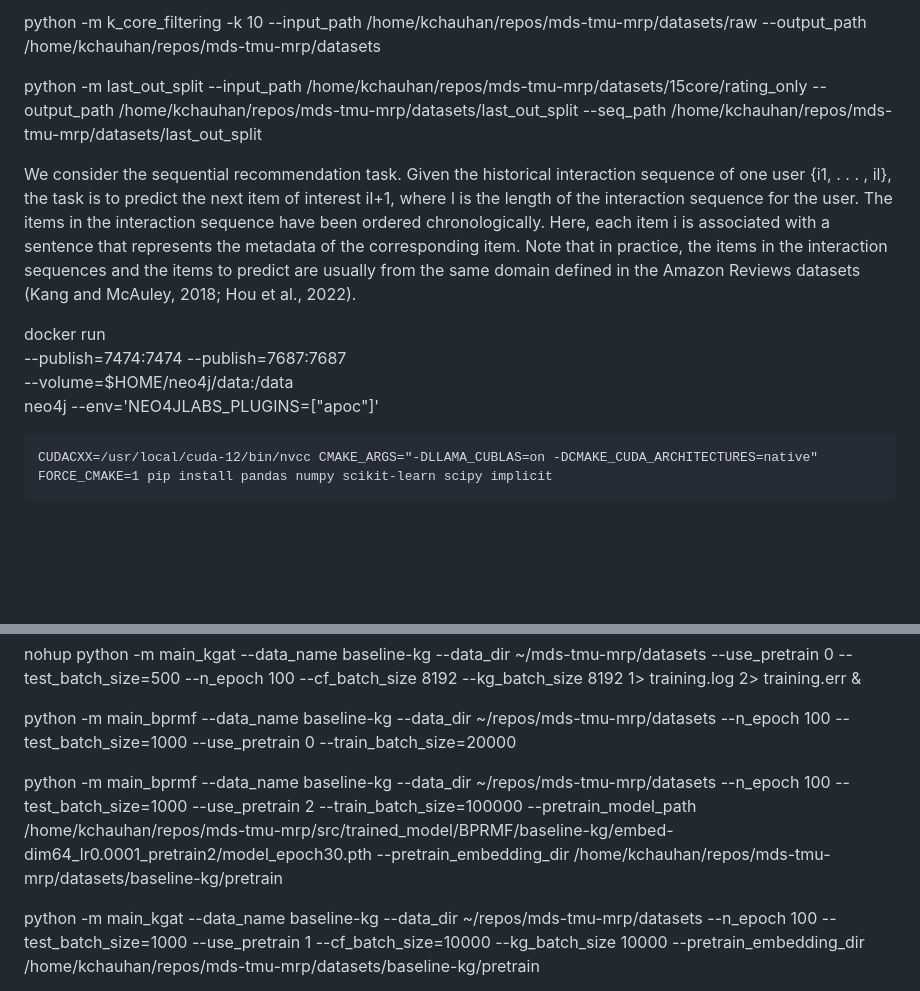
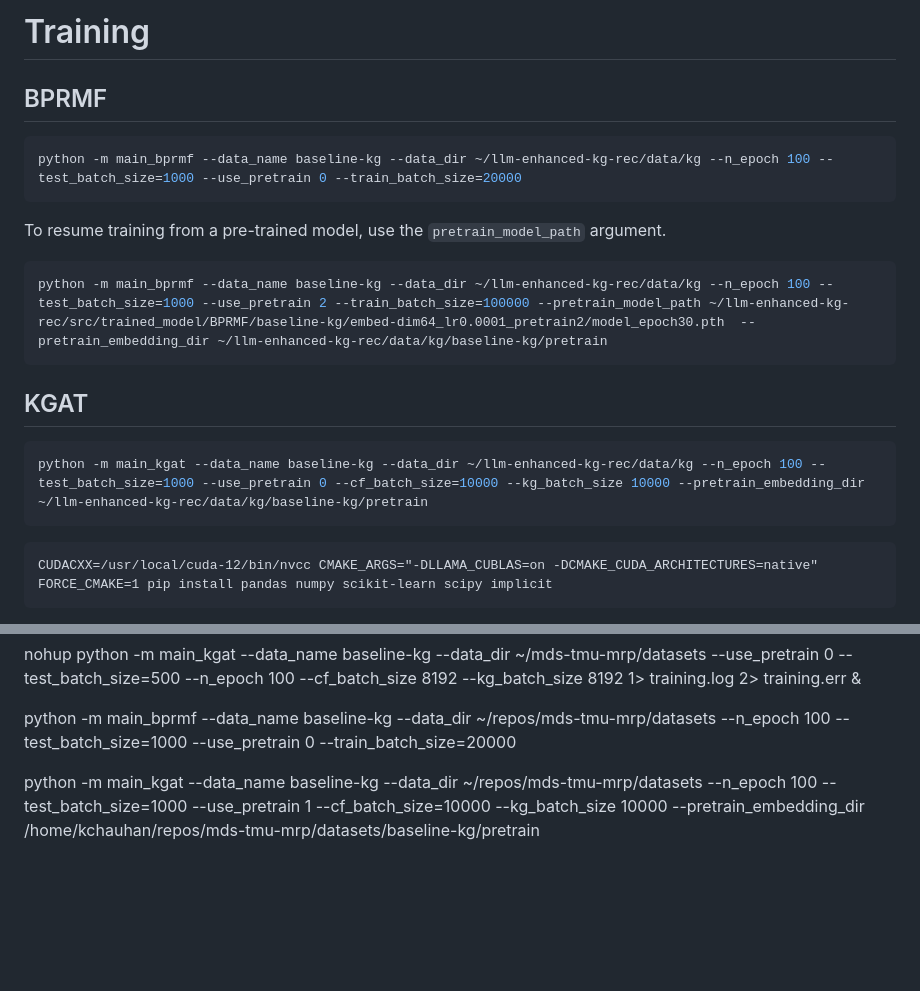
Before and after one commit to carteakey/LAKR, a Markdown page: README.md, 2 parts joined by grey strips. Drawn GitHub-style; blank space fills up the shorter version.

````diff
--- a/README.md
+++ b/README.md
@@ -22,18 +86,26 @@ sudo reset.sh
 
-python -m k_core_filtering -k 10 --input_path /home/kchauhan/repos/mds-tmu-mrp/datasets/raw --output_path /home/kchauhan/repos/mds-tmu-mrp/datasets
+# Training
 
-python -m last_out_split  --input_path /home/kchauhan/repos/mds-tmu-mrp/datasets/15core/rating_only --output_path /home/kchauhan/repos/mds-tmu-mrp/datasets/last_out_split --seq_path /home/kchauhan/repos/mds-tmu-mrp/datasets/last_out_split
+## BPRMF
 
-We consider the sequential recommendation task. Given the historical interaction sequence of one user {i1, . . . , il}, the task is to predict the next item of interest il+1, where l is the length of the interaction sequence for the user. The items in the interaction sequence have been ordered chronologically. Here, each item i is associated with a sentence that represents the metadata of the corresponding item. Note that in practice, the items in the interaction sequences and the items to predict are usually from the same domain defined in the Amazon Reviews datasets (Kang and McAuley, 2018; Hou et al., 2022).
+```bash
+python -m main_bprmf --data_name baseline-kg --data_dir ~/llm-enhanced-kg-rec/data/kg --n_epoch 100 --test_batch_size=1000 --use_pretrain 0 --train_batch_size=20000
+```
+To resume training from a pre-trained model, use the `pretrain_model_path` argument.
+```bash
+python -m main_bprmf --data_name baseline-kg --data_dir ~/llm-enhanced-kg-rec/data/kg --n_epoch 100 --test_batch_size=1000 --use_pretrain 2 --train_batch_size=100000 --pretrain_model_path ~/llm-enhanced-kg-rec/src/trained_model/BPRMF/baseline-kg/embed-dim64_lr0.0001_pretrain2/model_epoch30.pth  --pretrain_embedding_dir ~/llm-enhanced-kg-rec/data/kg/baseline-kg/pretrain
+```
+
+## KGAT
+
+```bash
+python -m main_kgat --data_name baseline-kg --data_dir ~/llm-enhanced-kg-rec/data/kg --n_epoch 100 --test_batch_size=1000 --use_pretrain 0 --cf_batch_size=10000 --kg_batch_size 10000 --pretrain_embedding_dir ~/llm-enhanced-kg-rec/data/kg/baseline-kg/pretrain
+```
 
 
 
 
-docker run \
-    --publish=7474:7474 --publish=7687:7687 \
-    --volume=$HOME/neo4j/data:/data \
-    neo4j
-    --env='NEO4JLABS_PLUGINS=["apoc"]'
+
 
 
 
@@ -49,7 +121,6 @@ nohup python -m main_kgat --data_name baseline-kg --data_dir ~/mds-tmu-mrp/datas
 
 python -m main_bprmf --data_name baseline-kg --data_dir ~/repos/mds-tmu-mrp/datasets --n_epoch 100 --test_batch_size=1000 --use_pretrain 0 --train_batch_size=20000
 
-python -m main_bprmf --data_name baseline-kg --data_dir ~/repos/mds-tmu-mrp/datasets --n_epoch 100 --test_batch_size=1000 --use_pretrain 2 --train_batch_size=100000 --pretrain_model_path /home/kchauhan/repos/mds-tmu-mrp/src/trained_model/BPRMF/baseline-kg/embed-dim64_lr0.0001_pretrain2/model_epoch30.pth  --pretrain_embedding_dir /home/kchauhan/repos/mds-tmu-mrp/datasets/baseline-kg/pretrain
 
 python -m main_kgat --data_name baseline-kg --data_dir ~/repos/mds-tmu-mrp/datasets --n_epoch 100 --test_batch_size=1000 --use_pretrain 1 --cf_batch_size=10000 --kg_batch_size 10000 --pretrain_embedding_dir /home/kchauhan/repos/mds-tmu-mrp/datasets/baseline-kg/pretrain
 
````
Also changed, not shown: other parts of README.md (+77 -70 lines).
